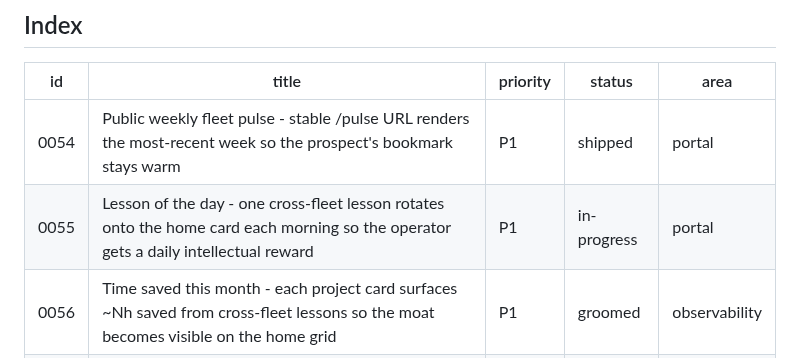
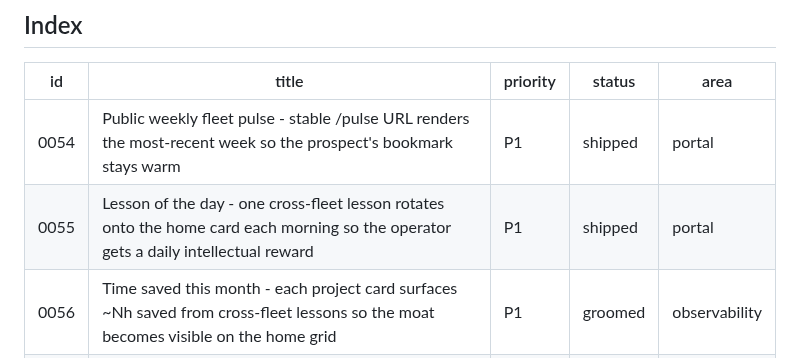
Before and after one commit to mutaaf/fleet-control, a Markdown page: docs/backlog/README.md, the part around the change. Drawn GitHub-style.

Commit message:
chore(0055): mark shipped
Co-Authored-By: Claude Opus 4.7 (1M context) <noreply@anthropic.com>

```diff
--- a/docs/backlog/README.md
+++ b/docs/backlog/README.md
@@ -20,7 +20,7 @@ proposes new ones, `review` grades them.
 | id | title | priority | status | area |
 |----|-------|----------|--------|------|
 | 0054 | Public weekly fleet pulse - stable /pulse URL renders the most-recent week so the prospect's bookmark stays warm | P1 | shipped | portal |
-| 0055 | Lesson of the day - one cross-fleet lesson rotates onto the home card each morning so the operator gets a daily intellectual reward | P1 | in-progress | portal |
+| 0055 | Lesson of the day - one cross-fleet lesson rotates onto the home card each morning so the operator gets a daily intellectual reward | P1 | shipped | portal |
 | 0056 | Time saved this month - each project card surfaces ~Nh saved from cross-fleet lessons so the moat becomes visible on the home grid | P1 | groomed | observability |
 | 0053 | Project graveyard - paused / sunset projects get a memorial page tallying lifetime ROI and what they taught the fleet | P1 | groomed | portal |
 | 0057 | Public lesson archive - anonymised /lessons-public surface where a stranger Googling a node:sqlite error lands and downloads fleet-control | P2 | groomed | portal |
```
Also changed, not shown: docs/backlog/0055-lesson-of-the-day.md (+1 -1 lines).
